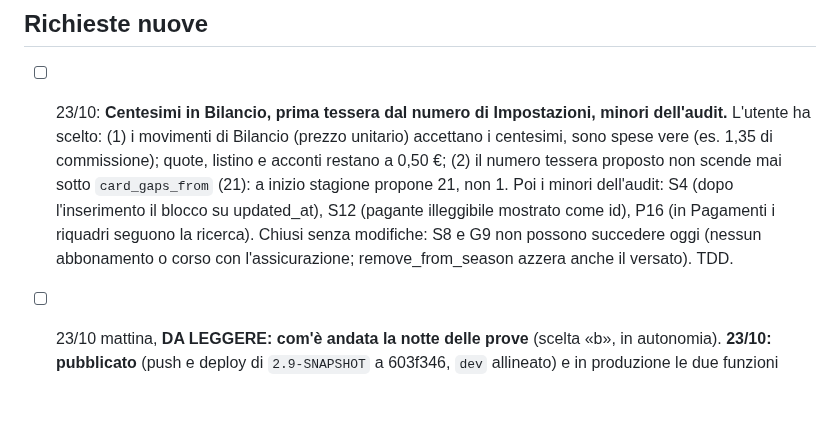
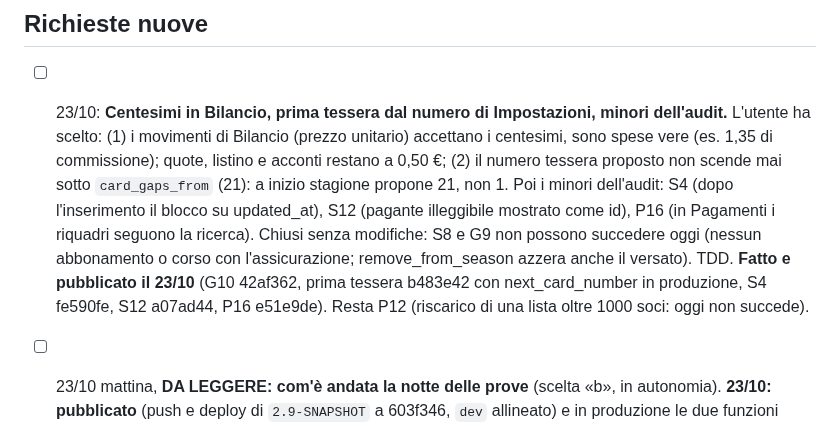
Before and after one commit to Darkglassd3v/sciclub-donbosco, a Markdown page: TODO.md, the part around the change. GitHub-like rendering; blank space fills up the shorter version.

Commit message:
docs: centesimi in Bilancio, prima tessera dal 21 e minori pubblicati [skip ci]

```diff
--- a/TODO.md
+++ b/TODO.md
@@ -29,7 +29,9 @@
       Poi i minori dell'audit: S4 (dopo l'inserimento il blocco su updated_at), S12 (pagante
       illeggibile mostrato come id), P16 (in Pagamenti i riquadri seguono la ricerca). Chiusi senza
       modifiche: S8 e G9 non possono succedere oggi (nessun abbonamento o corso con
-      l'assicurazione; remove_from_season azzera anche il versato). TDD.
+      l'assicurazione; remove_from_season azzera anche il versato). TDD. **Fatto e pubblicato il
+      23/10** (G10 42af362, prima tessera b483e42 con next_card_number in produzione, S4 fe590fe, S12
+      a07ad44, P16 e51e9de). Resta P12 (riscarico di una lista oltre 1000 soci: oggi non succede).
 
 - [ ] 23/10 mattina, **DA LEGGERE: com'è andata la notte delle prove** (scelta «b», in autonomia).
       **23/10: pubblicato** (push e deploy di `2.9-SNAPSHOT` a 603f346, `dev` allineato) e in
```
